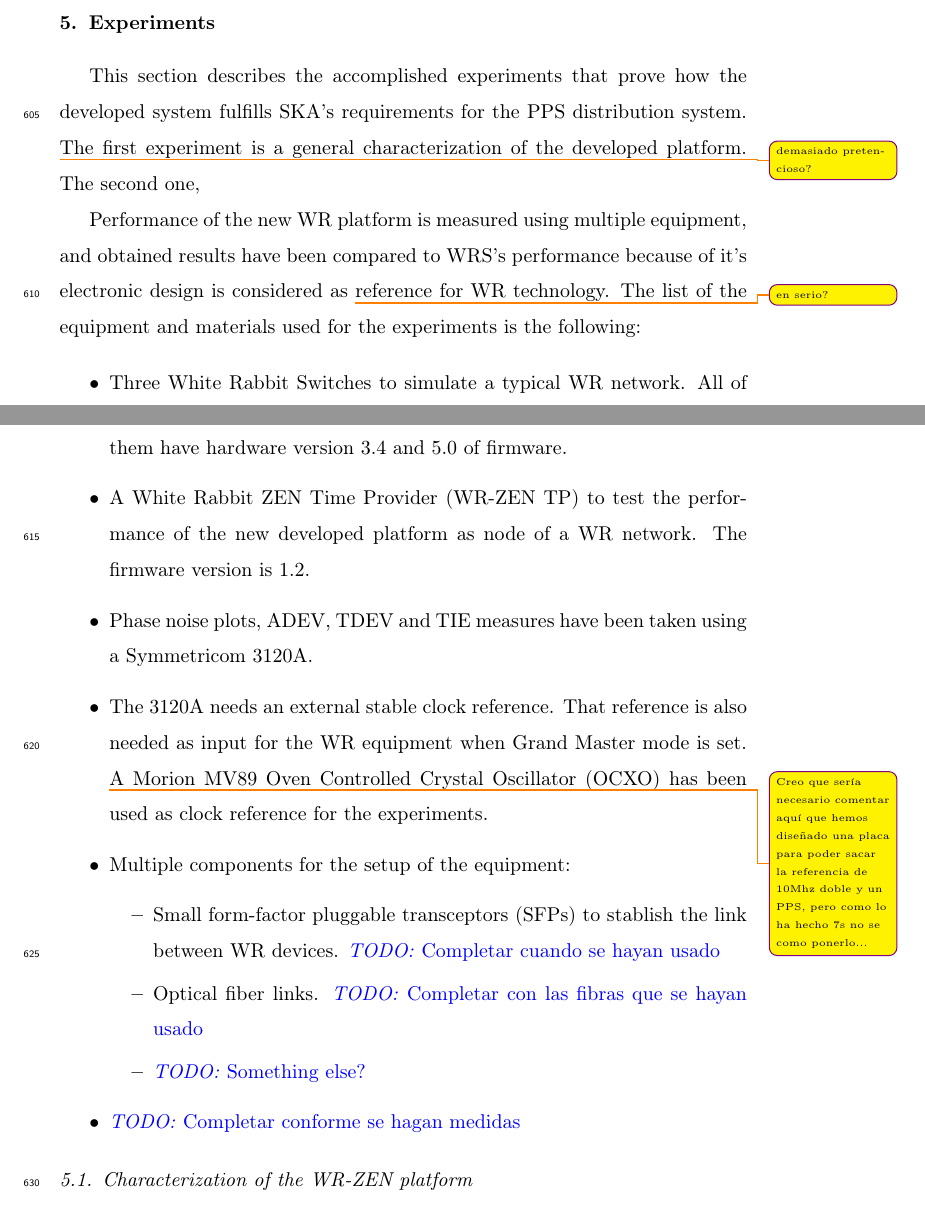
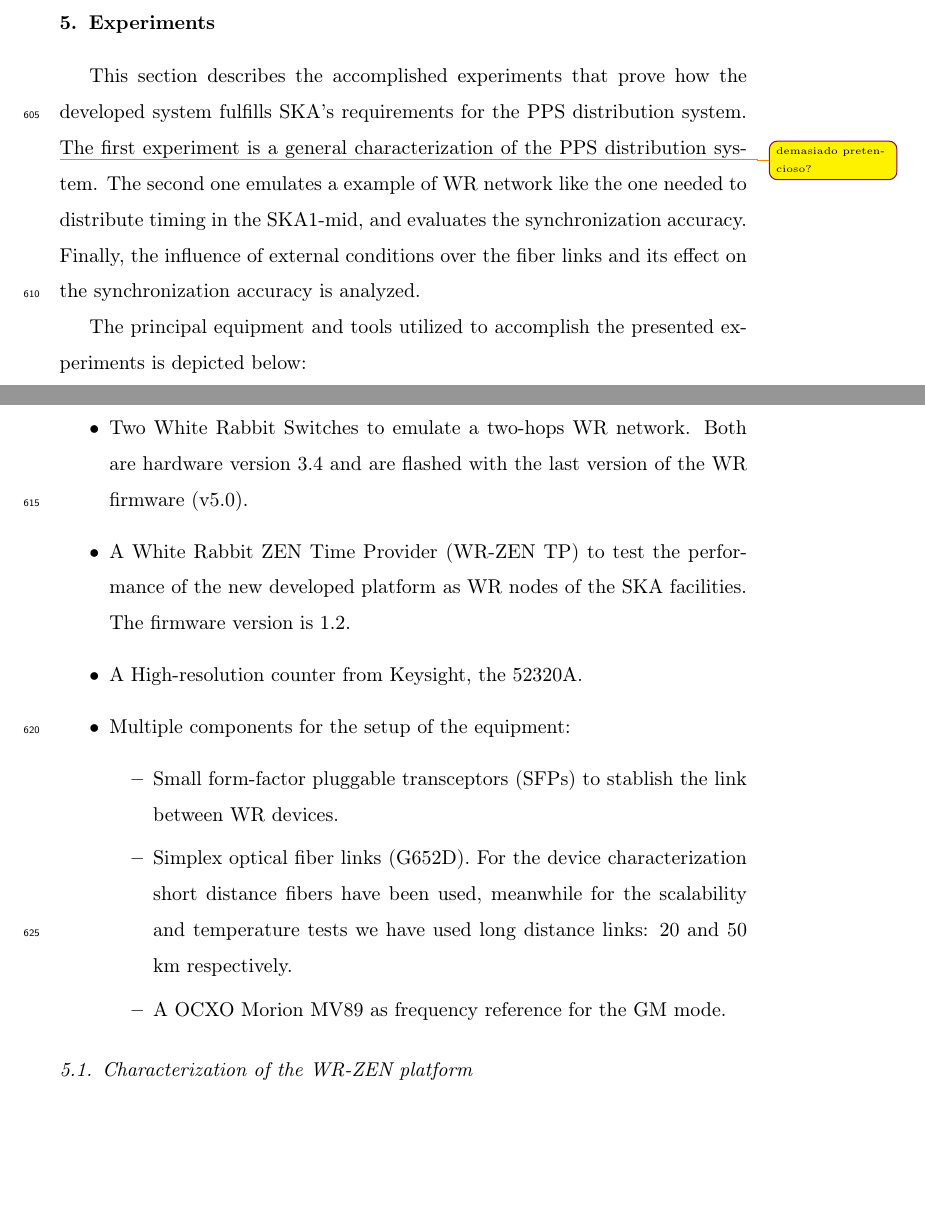
Before and after one commit to felipet/ska_paper, a LaTeX paper (paper_src/elsarticle-template.tex, which reads paper_src/sec/experiments.tex): two parts of pages 26 and 27 of 38, joined at a grey line, cut so that both start at the same text, the shorter picture padded with empty space. Compiled offline with pdfLaTeX.

Commit message:
Actualizada intro a los experimentos

```diff
--- a/paper_src/sec/experiments.tex
+++ b/paper_src/sec/experiments.tex
@@ -3,22 +3,37 @@
 This section describes the accomplished experiments that prove how the
 developed system fulfills SKA's requirements for the PPS distribution system.
 \ftglnote{demasiado pretencioso?} The first experiment is a general
-characterization of the developed platform. The second one,
+characterization of the PPS distribution system. The second one emulates a
+example of WR network like the one needed to distribute timing in the SKA1-mid,
+and evaluates the synchronization accuracy. Finally, the influence of external
+conditions over the fiber links and its effect on the synchronization accuracy
+is analyzed.
 
-Performance of the new WR platform is measured using multiple equipment, and obtained results have been compared to WRS's performance because of it's electronic design is considered as \ftglnote{en serio?}reference for WR technology. The list of the equipment and materials used for the experiments is the following:
+The principal equipment and tools utilized to accomplish the presented
+experiments is depicted below:
 
 \begin{itemize}
-    \item Three White Rabbit Switches to simulate a typical WR network. All of them have hardware version 3.4 and 5.0 of firmware.
-    \item A White Rabbit ZEN Time Provider (WR-ZEN TP) to test the performance of the new developed platform as node of a WR network. The firmware version is 1.2.
-    \item Phase noise plots, ADEV, TDEV and TIE measures have been taken using a Symmetricom 3120A.
-    \item The 3120A needs an external stable clock reference. That reference is also needed as input for the WR equipment when Grand Master mode is set. \ftglnote{Creo que sería necesario comentar aquí que hemos diseñado una placa para poder sacar la referencia de 10Mhz doble y un PPS, pero como lo ha hecho 7s no se como ponerlo...}A Morion MV89 Oven Controlled Crystal Oscillator (OCXO) has been used as clock reference for the experiments.
+    \item Two White Rabbit Switches to emulate a two-hops WR network. Both are
+    hardware version 3.4 and are flashed with the last version of the WR
+    firmware (v5.0).
+
+    \item A White Rabbit ZEN Time Provider (WR-ZEN TP) to test the performance
+    of the new developed platform as WR nodes of the SKA facilities. The
+    firmware version is 1.2.
+
+    \item A High-resolution counter from Keysight, the 52320A.
+
     \item Multiple components for the setup of the equipment:
     \begin{itemize}
-        \item Small form-factor pluggable transceptors (SFPs) to stablish the link between WR devices.  \textcolor{blue}{\textit{TODO:} Completar cuando se hayan usado}
-        \item Optical fiber links. \textcolor{blue}{\textit{TODO:} Completar con las fibras que se hayan usado}
-        \item \textcolor{blue}{\textit{TODO:} Something else?}
+        \item Small form-factor pluggable transceptors (SFPs) to stablish the
+        link between WR devices.
+        \item Simplex optical fiber links (G652D). For the device
+        characterization short distance fibers have been used, meanwhile for
+        the scalability and temperature tests we have used long distance links:
+        20 and 50 km respectively.
+        \item A OCXO Morion MV89 as frequency reference for the GM mode.
     \end{itemize}
-    \item \textcolor{blue}{\textit{TODO:} Completar conforme se hagan medidas}
+
 \end{itemize}
 
 \subsection{Characterization of the WR-ZEN platform}
```
